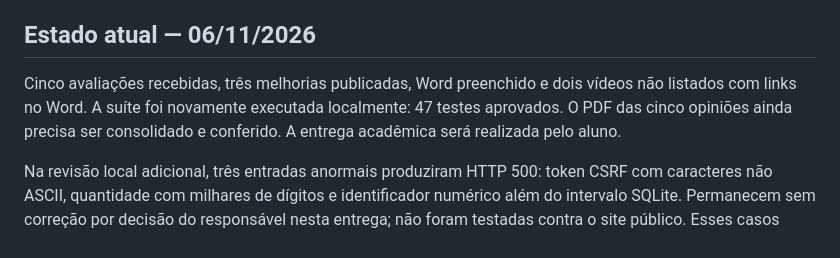
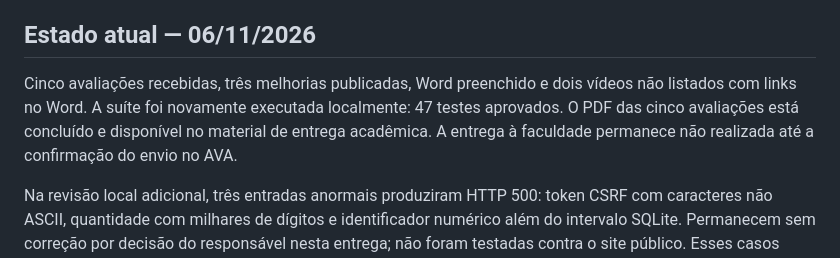
Before and after one commit to Fabos2005/doce-orbita-pit-ii, a Markdown page: docs/situacao-3/QUALIDADE.md, the part around the change. Drawn GitHub-style.

Commit message:
docs: atualizar status das avaliações e da entrega no AVA

```diff
--- a/docs/situacao-3/QUALIDADE.md
+++ b/docs/situacao-3/QUALIDADE.md
@@ -32,6 +32,6 @@ Implementei as três melhorias concretas recebidas: mais cores, três novos sabo
 
 ## Estado atual — 06/11/2026
 
-Cinco avaliações recebidas, três melhorias publicadas, Word preenchido e dois vídeos não listados com links no Word. A suíte foi novamente executada localmente: 47 testes aprovados. O PDF das cinco opiniões ainda precisa ser consolidado e conferido. A entrega acadêmica será realizada pelo aluno.
+Cinco avaliações recebidas, três melhorias publicadas, Word preenchido e dois vídeos não listados com links no Word. A suíte foi novamente executada localmente: 47 testes aprovados. O PDF das cinco avaliações está concluído e disponível no material de entrega acadêmica. A entrega à faculdade permanece não realizada até a confirmação do envio no AVA.
 
 Na revisão local adicional, três entradas anormais produziram HTTP 500: token CSRF com caracteres não ASCII, quantidade com milhares de dígitos e identificador numérico além do intervalo SQLite. Permanecem sem correção por decisão do responsável nesta entrega; não foram testadas contra o site público. Esses casos limitam a robustez do tratamento de entradas e não demonstram, por si só, acesso indevido ou perda de dados. Não se declara ausência de bugs nem conformidade integral.
```
